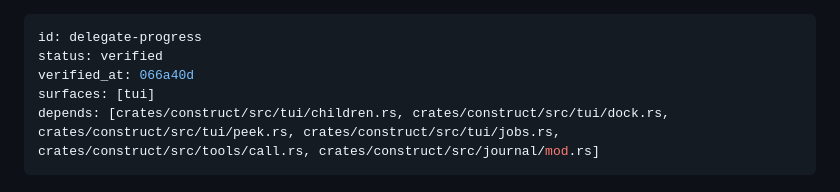
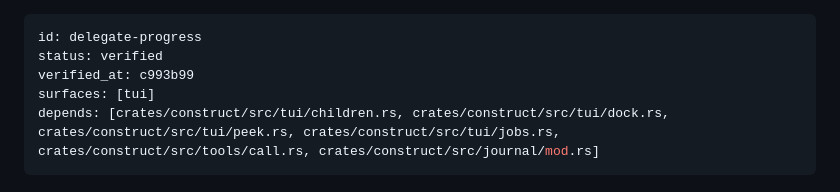
Before and after one commit to strf0x1/construct, a Markdown page: docs/feature-map/delegate-progress.md, the part around the change. Rendered like a GitHub page.

Commit message:
Feature map: delegate-progress verified at c993b99 (run dk-7)
Co-Authored-By: Claude Sonnet 5.5 <noreply@anthropic.com>

```diff
--- a/docs/feature-map/delegate-progress.md
+++ b/docs/feature-map/delegate-progress.md
@@ -1,7 +1,7 @@
 ---
 id: delegate-progress
 status: verified
-verified_at: 066a40d
+verified_at: c993b99
 surfaces: [tui]
 depends: [crates/construct/src/tui/children.rs, crates/construct/src/tui/dock.rs, crates/construct/src/tui/peek.rs, crates/construct/src/tui/jobs.rs, crates/construct/src/tools/call.rs, crates/construct/src/journal/mod.rs]
 ---
```
